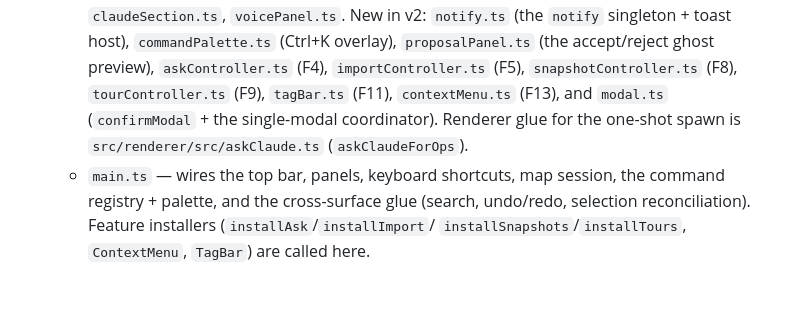
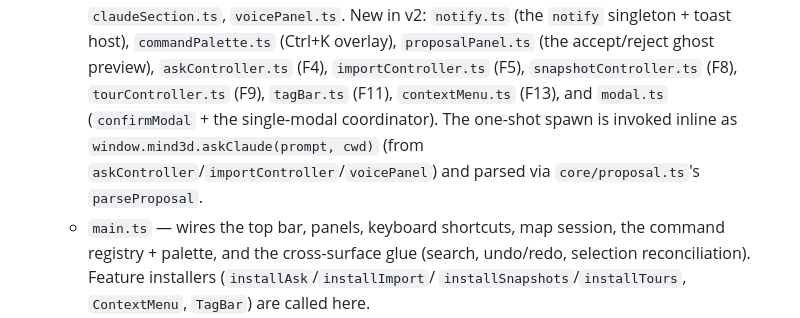
Before and after one commit to BSchmidt1/mind3d, a Markdown page: CLAUDE.md, the part around the change. GitHub-like rendering; blank space fills up the shorter version.

Commit message:
docs: fix CLAUDE.md reference to deleted askClaude.ts
Co-Authored-By: Claude Opus 4.8 <noreply@anthropic.com>
Claude-Session: https://claude.ai/code/session_01MMYpSBhhzTjjgXVt8WuLxh

```diff
--- a/CLAUDE.md
+++ b/CLAUDE.md
@@ -96,8 +96,10 @@ Three layers, thin at the edges:
     `proposalPanel.ts` (the accept/reject ghost preview), `askController.ts`
     (F4), `importController.ts` (F5), `snapshotController.ts` (F8),
     `tourController.ts` (F9), `tagBar.ts` (F11), `contextMenu.ts` (F13), and
-    `modal.ts` (`confirmModal` + the single-modal coordinator). Renderer glue for
-    the one-shot spawn is `src/renderer/src/askClaude.ts` (`askClaudeForOps`).
+    `modal.ts` (`confirmModal` + the single-modal coordinator). The one-shot
+    spawn is invoked inline as `window.mind3d.askClaude(prompt, cwd)` (from
+    `askController`/`importController`/`voicePanel`) and parsed via
+    `core/proposal.ts`'s `parseProposal`.
   - `main.ts` — wires the top bar, panels, keyboard shortcuts, map session, the
     command registry + palette, and the cross-surface glue (search, undo/redo,
     selection reconciliation). Feature installers (`installAsk`/`installImport`/
```
